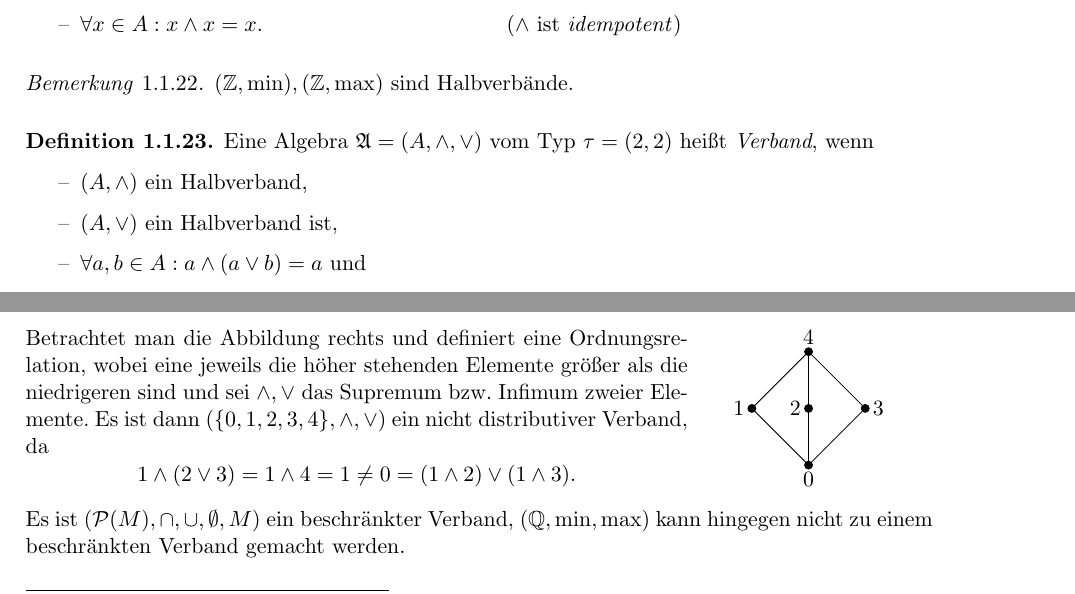
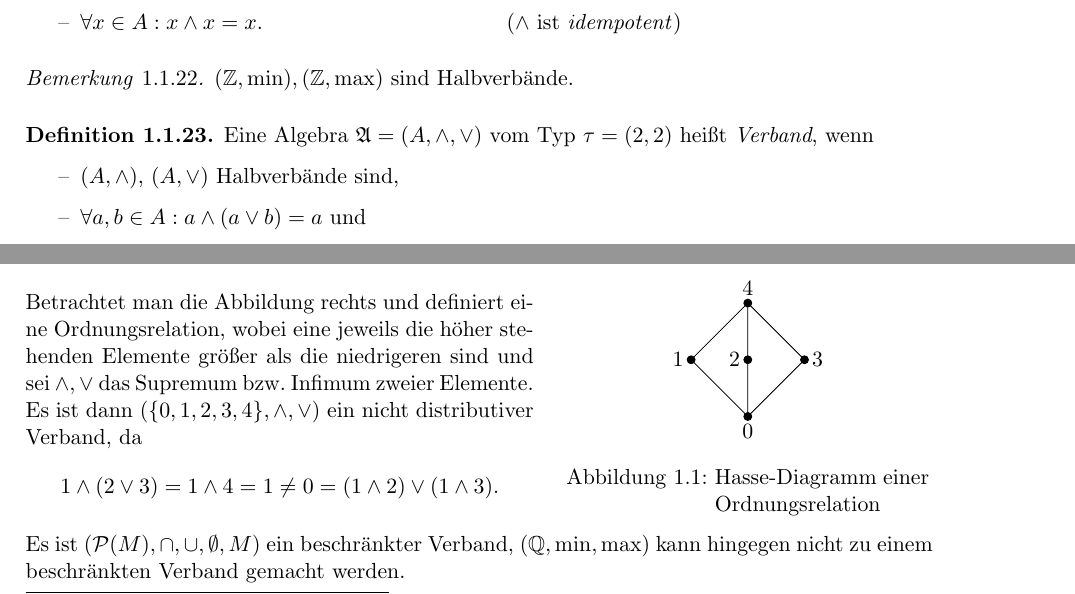
Before and after one commit to epsilon-equals-zero/algebra-2023s-vorlesung, a LaTeX document (src/document.tex, which reads src/01-allgemeine-algebren/einfuehrung.tex, src/lecture-notes.cls): two parts of page 5 of 8, joined at a grey line, cut so that both start at the same text. Compiled offline with pdfLaTeX.

Commit message:
slight changes

```diff
--- a/src/01-allgemeine-algebren/einfuehrung.tex
+++ b/src/01-allgemeine-algebren/einfuehrung.tex
@@ -146,8 +146,7 @@ Zu Beginn wird der Begriff einer allgemeinen (oder auch universellen) Algebra de
 \begin{definition}
     Eine Algebra $\mathfrak{A} = (A, \wedge, \vee)$ vom Typ $\tau = (2, 2)$ heißt \emph{Verband}, wenn
     \begin{itemize}[topsep=0pt, label={--}]
-        \item $(A, \wedge)$ ein Halbverband,
-        \item $(A, \vee)$ ein Halbverband ist,
+        \item $(A, \wedge)$, $(A, \vee)$ Halbverbände sind,
         \item $\forall a,b \in A: a \wedge (a \vee b) = a$ und
         \item $\forall a,b \in A: a \vee (a \wedge b) = a$
     \end{itemize}
@@ -169,18 +168,19 @@ Zu Beginn wird der Begriff einer allgemeinen (oder auch universellen) Algebra de
 
     $(\mathcal{P}(M), \cap, \cup)$ ist sogar ein distributiver Verband.
 
-    \begin{minipage}{0.73\textwidth}
+    \begin{minipage}{0.56\textwidth}
         Betrachtet man die Abbildung rechts und definiert eine Ordnungsrelation, wobei eine jeweils die höher stehenden Elemente größer als die niedrigeren sind und sei $\wedge, \vee$ das Supremum bzw. Infimum zweier Elemente. Es ist dann $(\{0,1,2,3,4\}, \wedge, \vee)$ ein nicht distributiver Verband, da
         $$ 1 \wedge (2 \vee 3) = 1 \wedge 4 = 1 \neq 0 = (1 \wedge 2) \vee ( 1 \wedge 3). $$
     \end{minipage}
-    \begin{minipage}{0.25\textwidth}
-        \begin{center}
-            \begin{tikzpicture}
-                \filldraw[black] (0,0) circle(2pt) node[above] {4} -- (-1,-1) circle(2pt) node[left] {1} -- (0, -2) circle(2pt) node[below] {0} ;
-                \filldraw[black] (0,0) -- (0,-1) circle(2pt) node[left] {2} -- (0, -2) ;
-                \filldraw[black] (0,0) -- (1,-1) circle(2pt) node[right] {3} -- (0, -2) ;
-            \end{tikzpicture}
-        \end{center}
+    \hspace{0.02\textwidth}
+    \begin{minipage}{0.4\textwidth}
+        \centering
+        \begin{tikzpicture}
+            \filldraw[black] (0,0) circle(2pt) node[above] {4} -- (-1,-1) circle(2pt) node[left] {1} -- (0, -2) circle(2pt) node[below] {0} ;
+            \filldraw[black] (0,0) -- (0,-1) circle(2pt) node[left] {2} -- (0, -2) ;
+            \filldraw[black] (0,0) -- (1,-1) circle(2pt) node[right] {3} -- (0, -2) ;
+        \end{tikzpicture}
+        \captionof{figure}{Hasse-Diagramm einer Ordnungsrelation}
     \end{minipage}
 
     Es ist $(\mathcal{P}(M), \cap, \cup, \emptyset, M)$ ein beschränkter Verband, $(\mathbb{Q}, \min, \max)$ kann hingegen nicht zu einem beschränkten Verband gemacht werden.
--- a/src/lecture-notes.cls
+++ b/src/lecture-notes.cls
@@ -59,6 +59,8 @@
 \RequirePackage{tikz}
 \RequirePackage{marginnote}
 \RequirePackage{tabto}
+\RequirePackage[hypcap=false]{caption}
+\RequirePackage{float}
 
 %% MARGINNOTES %%
 \def\g@star@or@long#1{%
```
